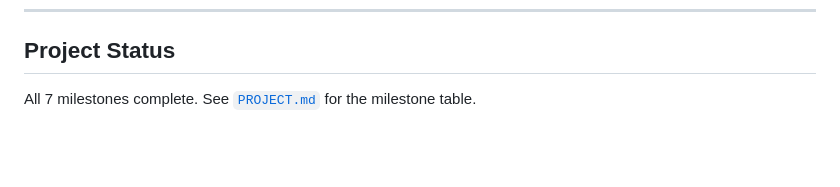
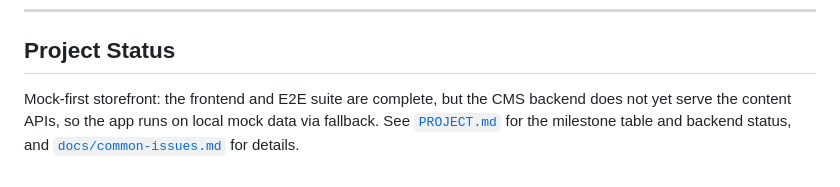
Before and after one commit to hthmkt12/allbirds-storefront, a Markdown page: README.md, the part around the change. GitHub-like rendering; blank space fills up the shorter version.

```diff
--- a/README.md
+++ b/README.md
@@ -162,4 +162,7 @@ See [`docs/common-issues.md`](docs/common-issues.md) for a log of past bugs, roo
 
 ## Project Status
 
-All 7 milestones complete. See [`PROJECT.md`](PROJECT.md) for the milestone table.
+Mock-first storefront: the frontend and E2E suite are complete, but the CMS
+backend does not yet serve the content APIs, so the app runs on local mock data
+via fallback. See [`PROJECT.md`](PROJECT.md) for the milestone table and backend
+status, and [`docs/common-issues.md`](docs/common-issues.md) for details.
```
Also changed, not shown: PROJECT.md (+14 -3 lines).
